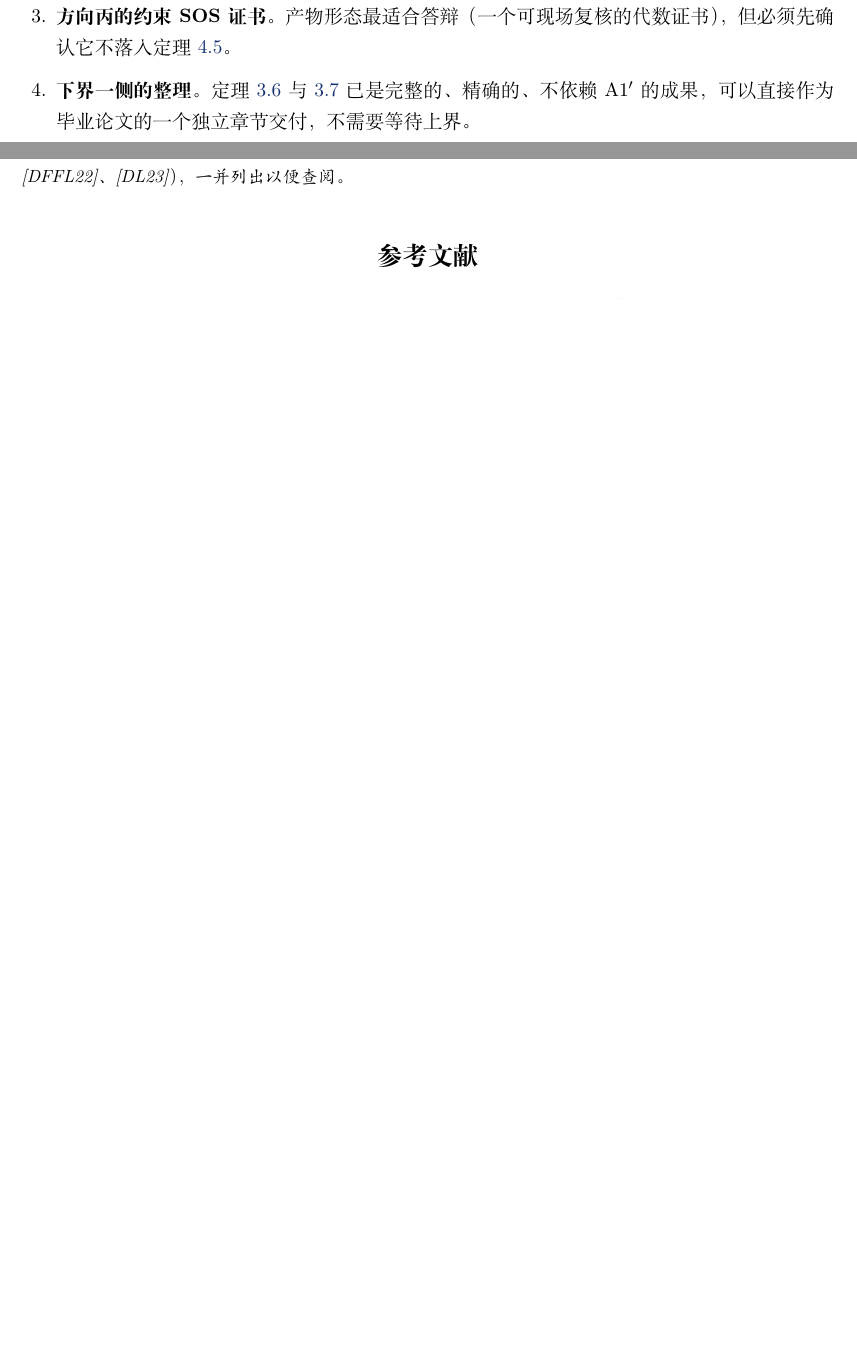
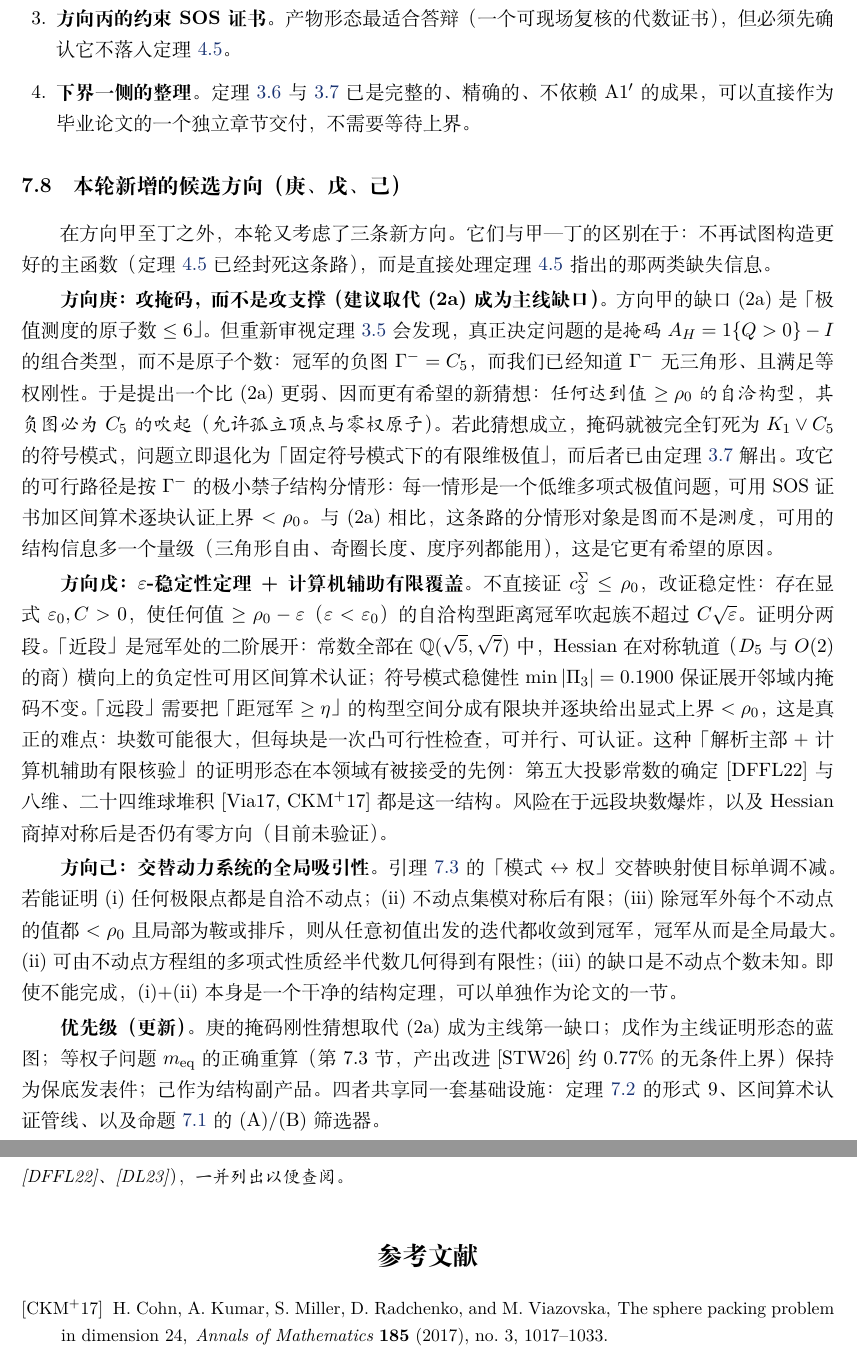
Before and after one commit to jhy28740-jhy/graph-theory-study, a LaTeX document (进展报告_前三大特征值上界_20261027/进展报告_前三大特征值之和的精确上界.tex): two parts of pages 20 and 22 of 23 before the commit and two parts of pages 20 and 23 of 24 after it, joined at a grey line, cut so that both start at the same text, the shorter picture padded with empty space. Compiled offline with XeLaTeX.

Commit message:
docs: 报告增补 7.7 新候选方向（庚=掩码刚性、戊=ε稳定性+计算机辅助覆盖、己=动力系统吸引性）与两条球堆积文献

```diff
--- a/进展报告_前三大特征值上界_20261027/进展报告_前三大特征值之和的精确上界.tex
+++ b/进展报告_前三大特征值上界_20261027/进展报告_前三大特征值之和的精确上界.tex
@@ -1005,6 +1005,52 @@ $\Lam_3(M)$ 关于 $M$ 是凸的，而 $M=D_w(A_H+I)D_w$ 关于 $w$ 是\emph{二
 可以直接作为毕业论文的一个独立章节交付，不需要等待上界。
 \end{enumerate}
 
+\subsection{本轮新增的候选方向（庚、戊、己）}
+
+在方向甲至丁之外，本轮又考虑了三条新方向。它们与甲—丁的区别在于：
+不再试图构造更好的主函数（定理~\ref{thm:zonal} 已经封死这条路），
+而是直接处理定理~\ref{thm:zonal} 指出的那两类缺失信息。
+
+\textbf{方向庚：攻掩码，而不是攻支撑（建议取代 (2a) 成为主线缺口）。}
+方向甲的缺口 (2a) 是「极值测度的原子数 $\le6$」。但重新审视定理~\ref{thm:selfcons} 会发现，
+真正决定问题的是\emph{掩码} $A_H=1\{Q>0\}-I$ 的组合类型，而不是原子个数：
+冠军的负图 $\Gamma^-=C_5$，而我们已经知道 $\Gamma^-$ 无三角形、且满足等权刚性。
+于是提出一个比 (2a) 更弱、因而更有希望的新猜想：
+\emph{任何达到值 $\ge\rho_0$ 的自洽构型，其负图必为 $C_5$ 的吹起（允许孤立顶点与零权原子）。}
+若此猜想成立，掩码就被完全钉死为 $K_1\vee C_5$ 的符号模式，
+问题立即退化为「固定符号模式下的有限维极值」，而后者已由定理~\ref{thm:champ} 解出。
+攻它的可行路径是按 $\Gamma^-$ 的极小禁子结构分情形：每一情形是一个低维多项式极值问题，
+可用 SOS 证书加区间算术逐块认证上界 $<\rho_0$。
+与 (2a) 相比，这条路的分情形对象是\emph{图}而不是\emph{测度}，
+可用的结构信息多一个量级（三角形自由、奇圈长度、度序列都能用），这是它更有希望的原因。
+
+\textbf{方向戊：$\varepsilon$-稳定性定理 + 计算机辅助有限覆盖。}
+不直接证 $c_3^{\Sigma}\le\rho_0$，改证稳定性：存在显式 $\varepsilon_0,C>0$，
+使任何值 $\ge\rho_0-\varepsilon$（$\varepsilon<\varepsilon_0$）的自洽构型距离冠军吹起族不超过 $C\sqrt\varepsilon$。
+证明分两段。「近段」是冠军处的二阶展开：常数全部在 $\Q(\sqrt5,\sqrt7)$ 中，
+Hessian 在对称轨道（$D_5$ 与 $O(2)$ 的商）横向上的负定性可用区间算术认证；
+符号模式稳健性 $\min|\Pi_3|=0.1900$ 保证展开邻域内掩码不变。
+「远段」需要把「距冠军 $\ge\eta$」的构型空间分成有限块并逐块给出显式上界 $<\rho_0$，
+这是真正的难点：块数可能很大，但每块是一次凸可行性检查，可并行、可认证。
+这种「解析主部 + 计算机辅助有限核验」的证明形态在本领域有被接受的先例：
+第五大投影常数的确定 [DFFL22] 与八维、二十四维球堆积 [Via17, CKM$^+$17] 都是这一结构。
+风险在于远段块数爆炸，以及 Hessian 商掉对称后是否仍有零方向（目前未验证）。
+
+\textbf{方向己：交替动力系统的全局吸引性。}
+引理~\ref{lem:kyfan} 的「模式 $\leftrightarrow$ 权」交替映射使目标单调不减。
+若能证明 (i) 任何极限点都是自洽不动点；(ii) 不动点集模对称后有限；
+(iii) 除冠军外每个不动点的值都 $<\rho_0$ 且局部为鞍或排斥，
+则从任意初值出发的迭代都收敛到冠军，冠军从而是全局最大。
+(ii) 可由不动点方程组的多项式性质经半代数几何得到有限性；
+(iii) 的缺口是不动点个数未知。即使不能完成，(i)+(ii) 本身是一个干净的结构定理，
+可以单独作为论文的一节。
+
+\textbf{优先级（更新）。} 庚的掩码刚性猜想取代 (2a) 成为主线第一缺口；
+戊作为主线证明形态的蓝图；等权子问题 $m_{\rm eq}$ 的正确重算（第~7.3 节，
+产出改进 \STW\ 约 $0.77\%$ 的无条件上界）保持为保底发表件；己作为结构副产品。
+四者共享同一套基础设施：定理~\ref{thm:form9} 的形式 9、区间算术认证管线、
+以及命题~\ref{prop:nec} 的 (A)/(B) 筛选器。
+
 \section{诚实声明与结论状态}\label{sec:honest}
 
 本节把全文的结论按证明强度重新排一遍，使读者不必回到正文逐条核对，
@@ -1157,6 +1203,11 @@ $V(\text{cyc},\text{cyc})$ 的闭式直接代入得到，\texttt{sympy} 化简
 \begin{thebibliography}{99}
 \small
 
+\bibitem[CKM$^+$17]{ckm17}
+H.~Cohn, A.~Kumar, S.~Miller, D.~Radchenko, and M.~Viazovska,
+\newblock The sphere packing problem in dimension 24,
+\newblock \textit{Annals of Mathematics} \textbf{185} (2017), no.~3, 1017--1033.
+
 \bibitem[CL09]{cl09}
 B.~L.~Chalmers and G.~Lewicki,
 \newblock Three-dimensional subspace of $\ell_\infty^5$ with maximal projection constant,
```
Also changed, not shown: 进展报告_前三大特征值上界_20261027/进展报告_前三大特征值之和的精确上界.pdf, 进展报告_前三大特征值上界_20261027/进展报告_前三大特征值之和的精确上界.tex (5 more changed lines).
